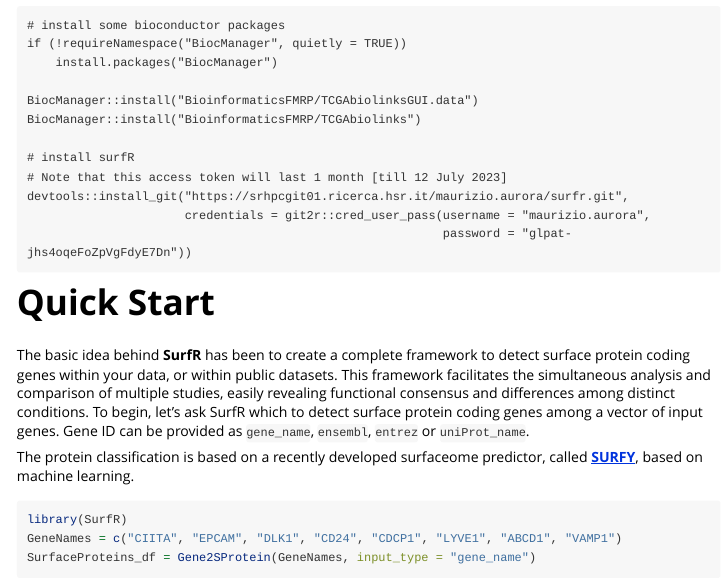
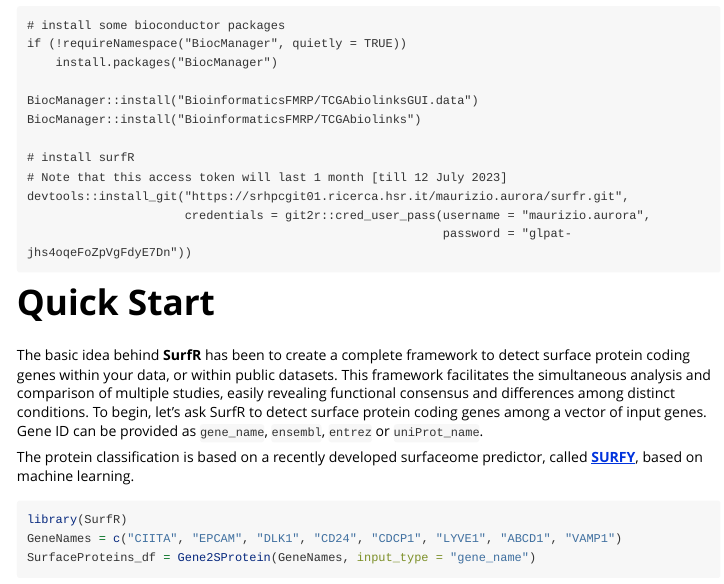
Before and after one commit to auroramaurizio/SurfR, an R Markdown document (vignettes/Intro_to_SurfR.Rmd): the page in a window 1100 px wide, from 820 px down. Rendered offline with R 4.5, knitr and Pandoc, with nearby package versions; some code elsewhere in the file could not run offline; long lines of code are wrapped.

Commit message:
retouched vignette

```diff
--- a/vignettes/Intro_to_SurfR.Rmd
+++ b/vignettes/Intro_to_SurfR.Rmd
@@ -59,7 +59,7 @@
 
 # Quick Start
 
-The basic idea behind **SurfR** has been to create a complete framework to detect surface protein coding genes within your data, or within public datasets. This framework facilitates the simultaneous analysis and comparison of multiple studies, easily revealing functional consensus and differences among distinct conditions. To begin, let’s ask SurfR which to detect surface protein coding genes among a vector of input genes. Gene ID can be provided as  `gene_name`, `ensembl`, `entrez` or `uniProt_name`.
+The basic idea behind **SurfR** has been to create a complete framework to detect surface protein coding genes within your data, or within public datasets. This framework facilitates the simultaneous analysis and comparison of multiple studies, easily revealing functional consensus and differences among distinct conditions. To begin, let’s ask SurfR to detect surface protein coding genes among a vector of input genes. Gene ID can be provided as  `gene_name`, `ensembl`, `entrez` or `uniProt_name`.
 
 The protein classification is based on a recently developed surfaceome predictor, called [**SURFY**](http://wlab.ethz.ch/surfaceome/), based on machine learning.
 
```
Also changed, not shown: vignettes/Intro_to_SurfR.Rmd (2 more changed lines).
